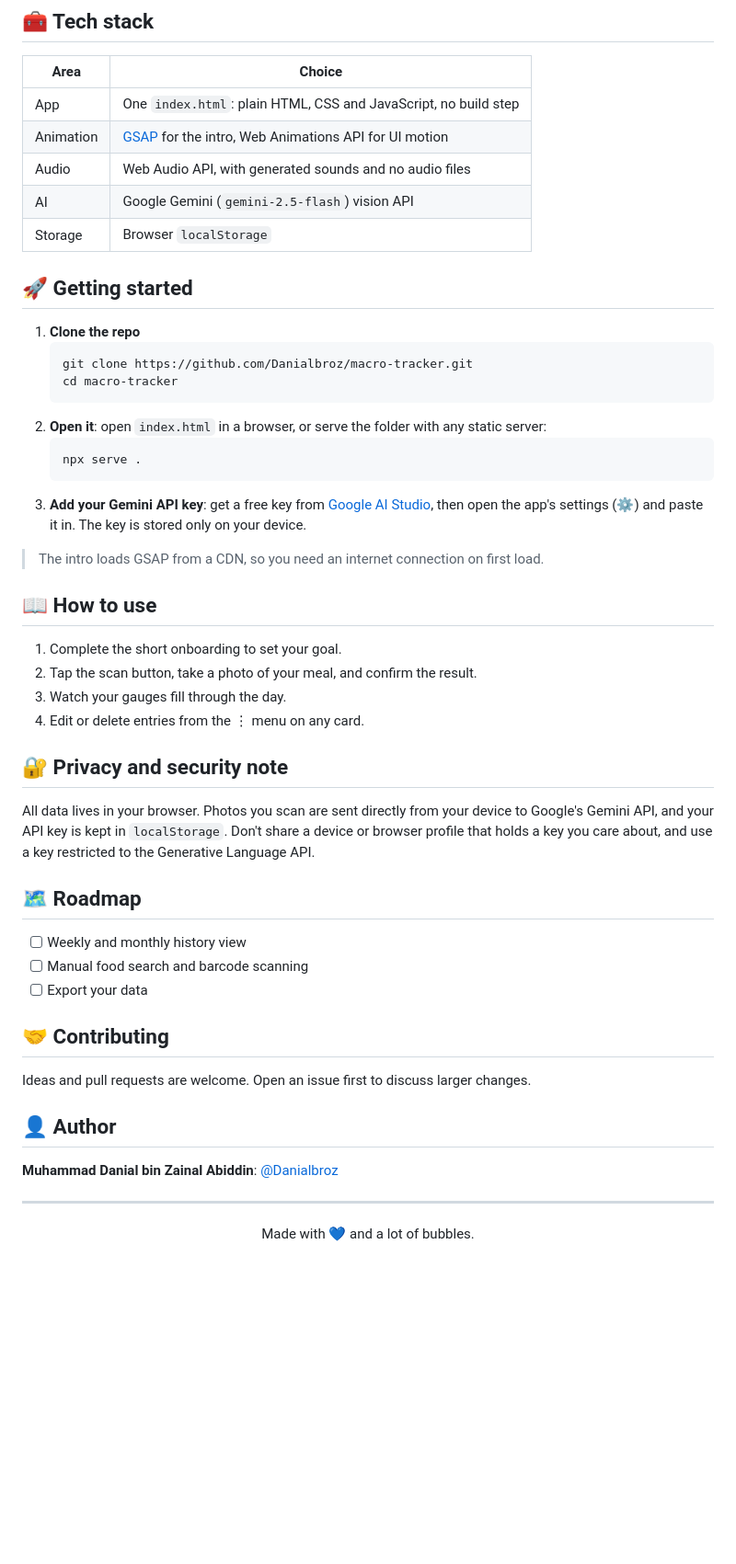
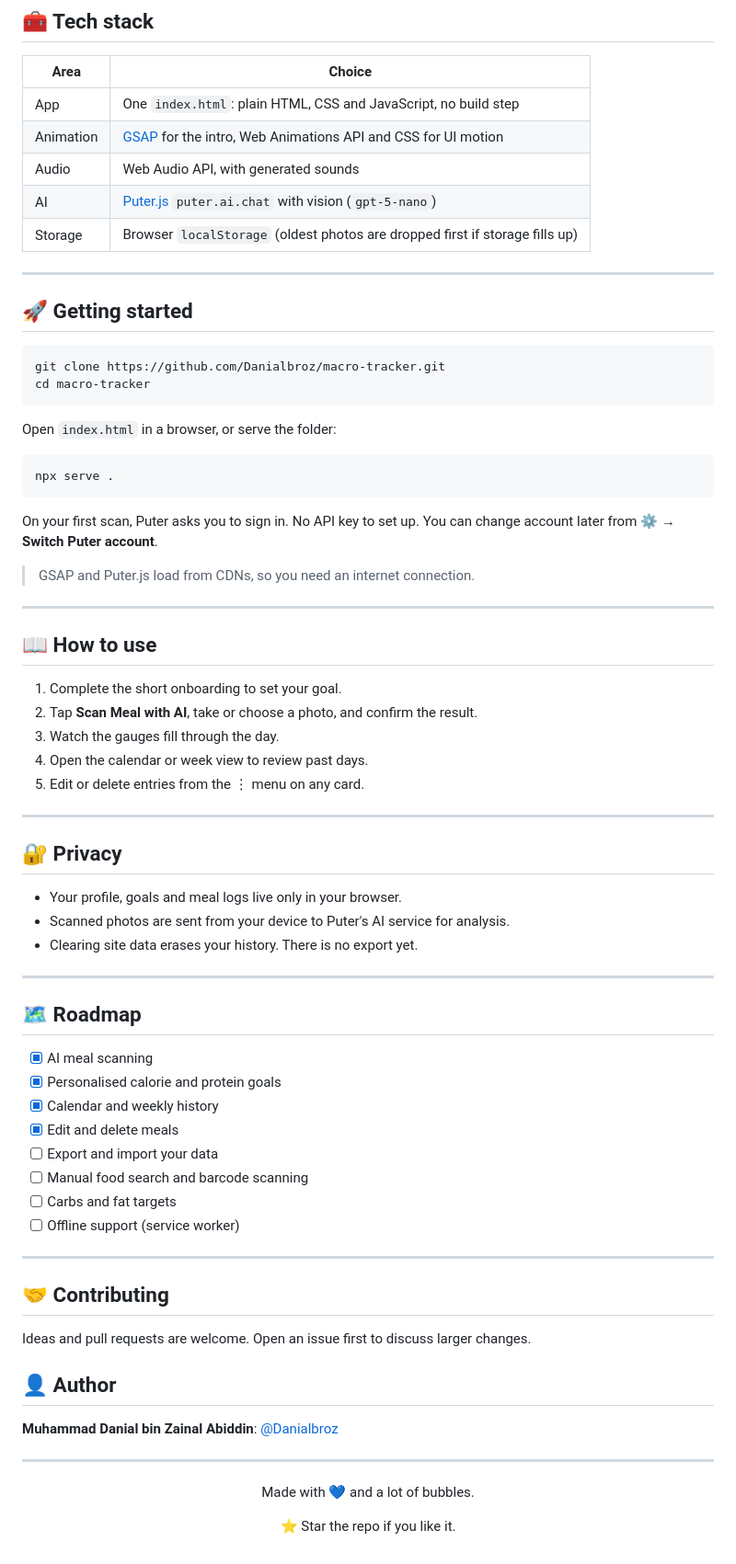
Before and after one commit to Danialbroz/macro-tracker, a Markdown page: README.md, the part around one of its changes. Shown at 92% size. GitHub-like rendering; blank space fills up the shorter version.

````diff
--- a/README.md
+++ b/README.md
@@ -33,42 +79,62 @@ A single-file, installable web app for tracking calories and protein, with an un
 | Area | Choice |
 | --- | --- |
 | App | One `index.html`: plain HTML, CSS and JavaScript, no build step |
-| Animation | [GSAP](https://gsap.com/) for the intro, Web Animations API for UI motion |
-| Audio | Web Audio API, with generated sounds and no audio files |
-| AI | Google Gemini (`gemini-2.5-flash`) vision API |
-| Storage | Browser `localStorage` |
+| Animation | [GSAP](https://gsap.com/) for the intro, Web Animations API and CSS for UI motion |
+| Audio | Web Audio API, with generated sounds |
+| AI | [Puter.js](https://developer.puter.com/) `puter.ai.chat` with vision (`gpt-5-nano`) |
+| Storage | Browser `localStorage` (oldest photos are dropped first if storage fills up) |
+
+---
 
 ## 🚀 Getting started
 
-1. **Clone the repo**
-   ```bash
-   git clone https://github.com/Danialbroz/macro-tracker.git
-   cd macro-tracker
-   ```
-2. **Open it**: open `index.html` in a browser, or serve the folder with any static server:
-   ```bash
-   npx serve .
-   ```
-3. **Add your Gemini API key**: get a free key from [Google AI Studio](https://aistudio.google.com/apikey), then open the app's settings (⚙️) and paste it in. The key is stored only on your device.
+```bash
+git clone https://github.com/Danialbroz/macro-tracker.git
+cd macro-tracker
+```
 
-> The intro loads GSAP from a CDN, so you need an internet connection on first load.
+Open `index.html` in a browser, or serve the folder:
+
+```bash
+npx serve .
+```
+
+On your first scan, Puter asks you to sign in. No API key to set up. You can change account later from **⚙️ → Switch Puter account**.
+
+> GSAP and Puter.js load from CDNs, so you need an internet connection.
+
+---
 
 ## 📖 How to use
 
 1. Complete the short onboarding to set your goal.
-2. Tap the scan button, take a photo of your meal, and confirm the result.
-3. Watch your gauges fill through the day.
-4. Edit or delete entries from the ⋮ menu on any card.
+2. Tap **Scan Meal with AI**, take or choose a photo, and confirm the result.
+3. Watch the gauges fill through the day.
+4. Open the calendar or week view to review past days.
+5. Edit or delete entries from the ⋮ menu on any card.
 
-## 🔐 Privacy and security note
+---
 
-All data lives in your browser. Photos you scan are sent directly from your device to Google's Gemini API, and your API key is kept in `localStorage`. Don't share a device or browser profile that holds a key you care about, and use a key restricted to the Generative Language API.
+## 🔐 Privacy
+
+- Your profile, goals and meal logs live only in your browser.
+- Scanned photos are sent from your device to Puter's AI service for analysis.
+- Clearing site data erases your history. There is no export yet.
+
+---
 
 ## 🗺️ Roadmap
 
-- [ ] Weekly and monthly history view
+- [x] AI meal scanning
+- [x] Personalised calorie and protein goals
+- [x] Calendar and weekly history
+- [x] Edit and delete meals
+- [ ] Export and import your data
 - [ ] Manual food search and barcode scanning
-- [ ] Export your data
+- [ ] Carbs and fat targets
+- [ ] Offline support (service worker)
+
+---
 
 ## 🤝 Contributing
 
@@ -84,4 +150,6 @@ Ideas and pull requests are welcome. Open an issue first to discuss larger chang
 
 Made with 💙 and a lot of bubbles.
 
+⭐ Star the repo if you like it.
+
 </div>
````
Also changed, not shown: other parts of README.md (+62 -16 lines).
